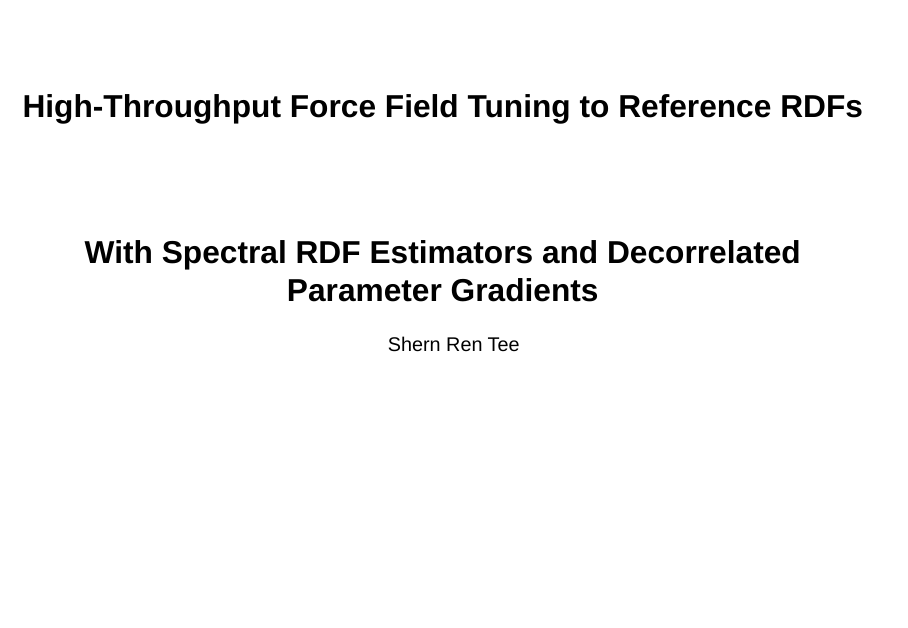
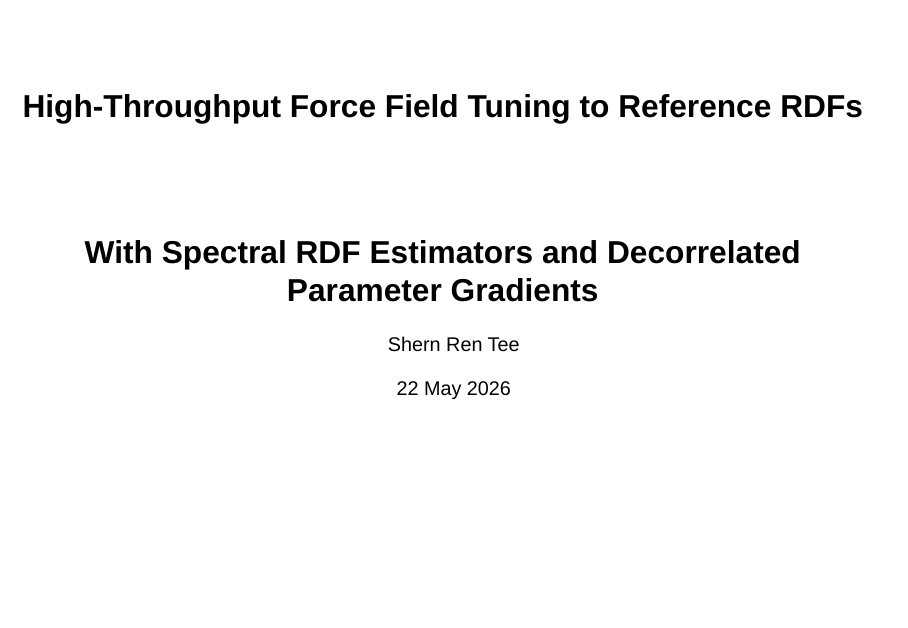
Before and after one commit to srtee/rdf-ff-tuning-May2026, a Quarto document (slides.qmd): page 1 of 35. Rendered offline with R 4.5, knitr and Pandoc in place of Quarto, with nearby package versions; drawn as Slidy slides in place of the format the file asks for.

```diff
--- /dev/null
+++ b/_quarto.yml
@@ -0,0 +1,3 @@
+project:
+  type: website
+  output-dir: docs
--- a/slides.qmd
+++ b/slides.qmd
@@ -2,6 +2,7 @@
 title: "High-Throughput Force Field Tuning to Reference RDFs"
 subtitle: "With Spectral RDF Estimators and Decorrelated Parameter Gradients"
 author: "Shern Ren Tee"
+date: 22 May 2026
 bibliography: "papers.bib"
 format:
   revealjs:
@@ -21,7 +22,6 @@
     code-line-numbers: true
     code-overflow: scroll
     show-slide-number: all
-editor: source
 ---
 
 ## In A Nutshell
```
